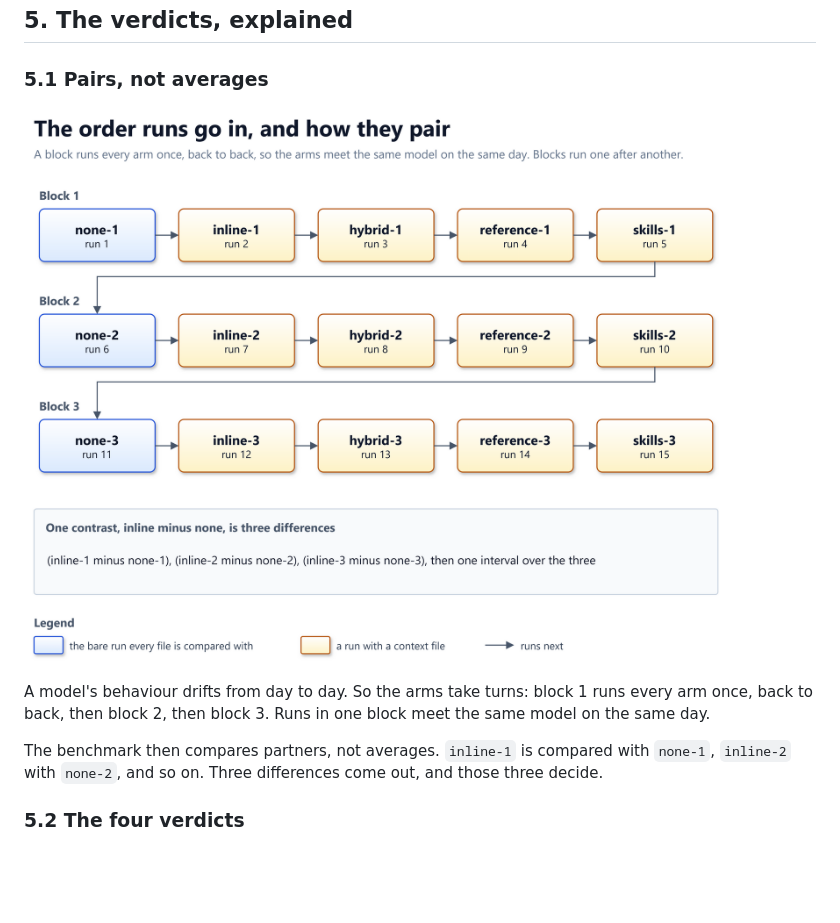
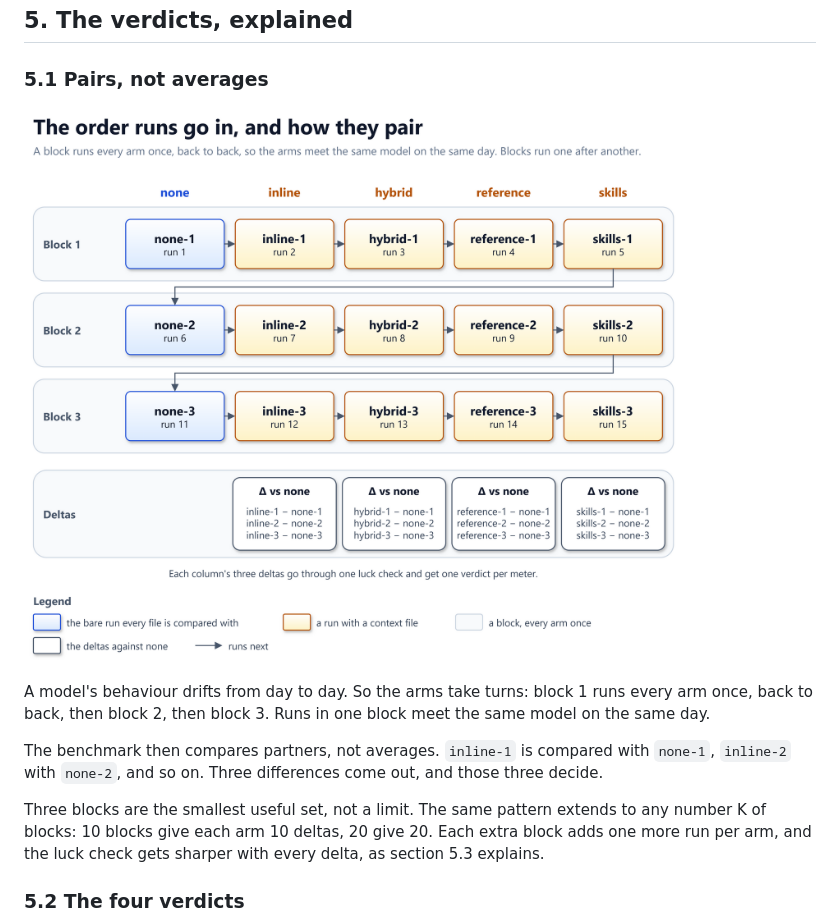
Before and after one commit to solid-ai-dev/solid-ai-benchmark, a Markdown page: docs/primer.md, the part around one of its changes. GitHub-like rendering; pictures changed too: docs/diagrams/run-order.png; blank space fills up the shorter version.

```diff
--- a/docs/primer.md
+++ b/docs/primer.md
@@ -176,7 +176,7 @@ Section 5 explains the comparison and the verdicts.
 
 ### 5.1 Pairs, not averages
 
-![Fifteen runs in three blocks, five arms per block, run one after another: none-1, inline-1, hybrid-1, reference-1 and skills-1, then block 2, then block 3. A contrast such as inline minus none is three differences, inline-1 minus none-1, inline-2 minus none-2 and inline-3 minus none-3, with one interval over the three](diagrams/run-order.png)
+![Fifteen runs in a grid, one row per block and one column per arm: none, inline, hybrid, reference and skills. Each block runs every arm once, then the next block starts. Below the grid, each context-file arm has three deltas against none, such as inline-1 minus none-1, inline-2 minus none-2 and inline-3 minus none-3, which go through one luck check and get one verdict per meter](diagrams/run-order.png)
 
 A model's behaviour drifts from day to day. So the arms take turns: block 1
 runs every arm once, back to back, then block 2, then block 3. Runs in one
@@ -186,6 +186,11 @@ The benchmark then compares partners, not averages. `inline-1` is compared
 with `none-1`, `inline-2` with `none-2`, and so on. Three differences come
 out, and those three decide.
 
+Three blocks are the smallest useful set, not a limit. The same pattern
+extends to any number K of blocks: 10 blocks give each arm 10 deltas, 20
+give 20. Each extra block adds one more run per arm, and the luck check
+gets sharper with every delta, as section 5.3 explains.
+
 ### 5.2 The four verdicts
 
 ![Five example rows, each with three dots for three pairs and a bar for the interval they allow. Two rows read Better: the bar lies wholly right of zero, once with the pairs nearly equal and once spread out. Not shown: the pairs disagree and the bar covers zero. Held: the same pairs, whose bar stays clear of the shaded loss past the margin. Worse: every pair got worse, and the bar lies wholly left of zero](diagrams/verdict.png)
```
Also changed, not shown: other parts of docs/primer.md (+30 -9 lines), 2 other files.
